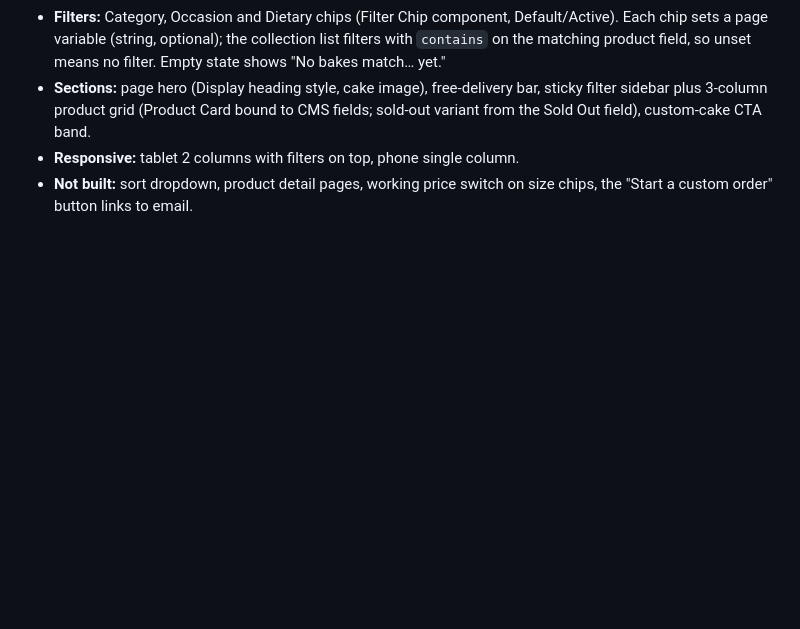
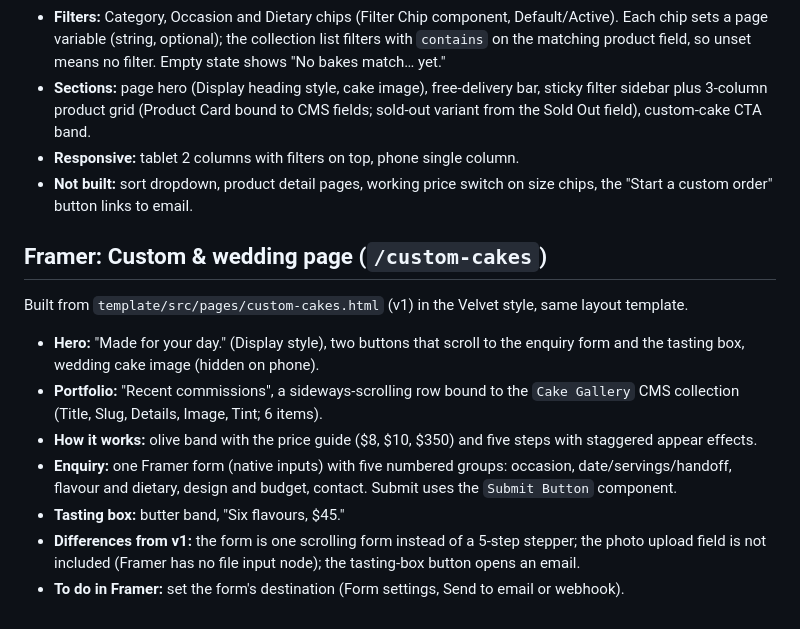
Before and after one commit to sonalrastogi08/framer-template, a Markdown page: docs/v6/COMBINED-SPEC.md, the part around the change. Drawn GitHub-style; blank space fills up the shorter version.

Commit message:
docs: note Framer custom and wedding page build
Co-Authored-By: Claude Sonnet 5.5 <noreply@anthropic.com>
Claude-Session: https://claude.ai/code/session_01TyF9pcNfgbsoEsboyAuiLi

```diff
--- a/docs/v6/COMBINED-SPEC.md
+++ b/docs/v6/COMBINED-SPEC.md
@@ -91,3 +91,15 @@ Built from `template/src/pages/shop.html` (v1) in the Velvet style. Uses the sam
 - **Sections:** page hero (Display heading style, cake image), free-delivery bar, sticky filter sidebar plus 3-column product grid (Product Card bound to CMS fields; sold-out variant from the Sold Out field), custom-cake CTA band.
 - **Responsive:** tablet 2 columns with filters on top, phone single column.
 - **Not built:** sort dropdown, product detail pages, working price switch on size chips, the "Start a custom order" button links to email.
+
+## Framer: Custom & wedding page (`/custom-cakes`)
+
+Built from `template/src/pages/custom-cakes.html` (v1) in the Velvet style, same layout template.
+
+- **Hero:** "Made for your day." (Display style), two buttons that scroll to the enquiry form and the tasting box, wedding cake image (hidden on phone).
+- **Portfolio:** "Recent commissions", a sideways-scrolling row bound to the `Cake Gallery` CMS collection (Title, Slug, Details, Image, Tint; 6 items).
+- **How it works:** olive band with the price guide ($8, $10, $350) and five steps with staggered appear effects.
+- **Enquiry:** one Framer form (native inputs) with five numbered groups: occasion, date/servings/handoff, flavour and dietary, design and budget, contact. Submit uses the `Submit Button` component.
+- **Tasting box:** butter band, "Six flavours, $45."
+- **Differences from v1:** the form is one scrolling form instead of a 5-step stepper; the photo upload field is not included (Framer has no file input node); the tasting-box button opens an email.
+- **To do in Framer:** set the form's destination (Form settings, Send to email or webhook).
```
